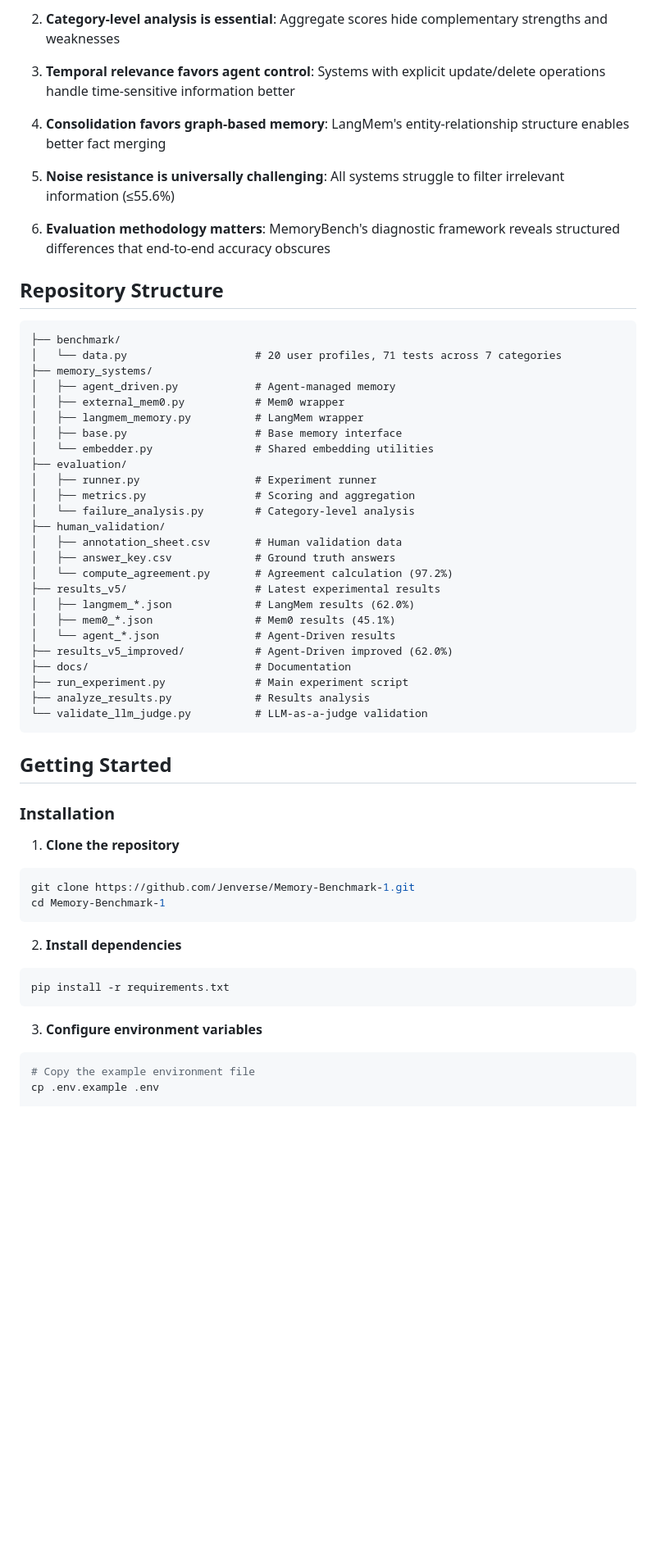
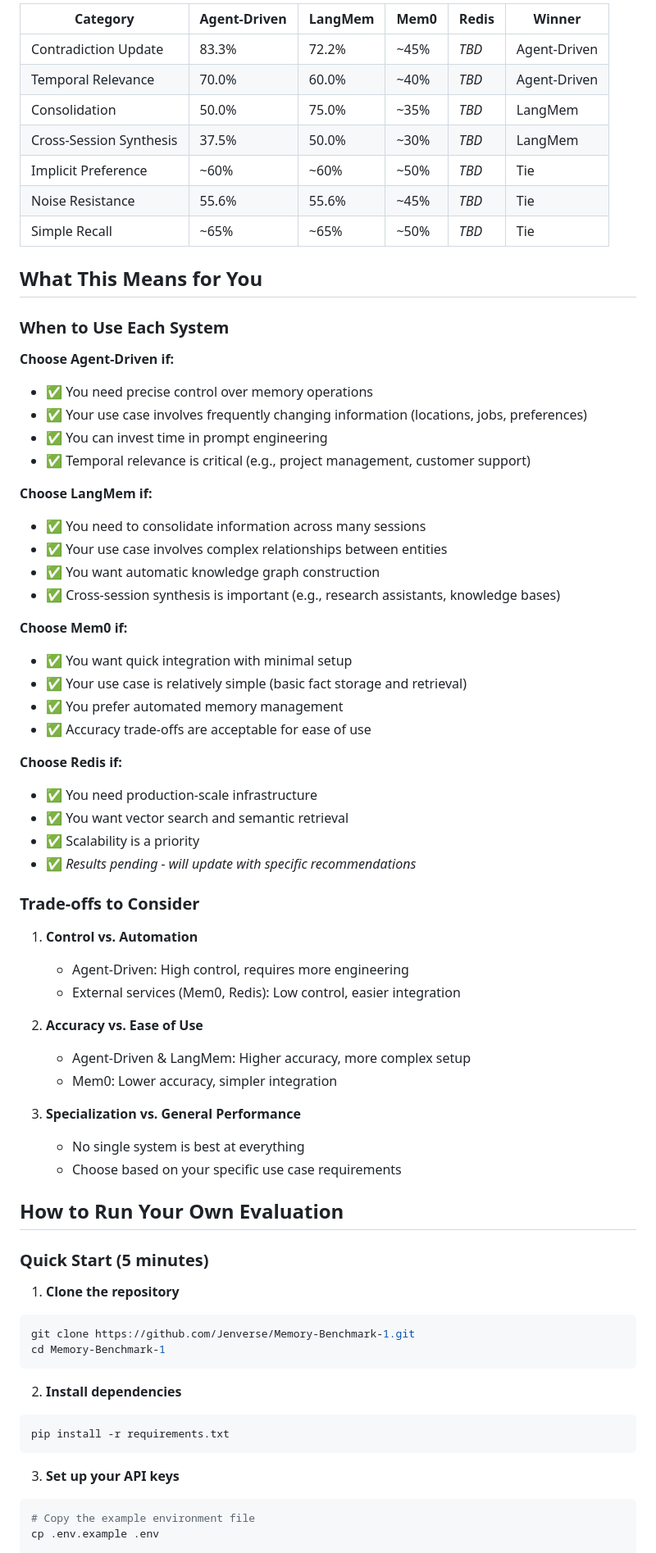
Before and after one commit to Jenverse/Memory-Benchmark-1, a Markdown page: README.md, the part around one of its changes. Shown at 82% size. Drawn GitHub-style; blank space fills up the shorter version.

````diff
--- a/README.md
+++ b/README.md
@@ -88,47 +120,59 @@ This demonstrates how MemoryBench's category-level analysis reveals structured d
 
-2. **Category-level analysis is essential**: Aggregate scores hide complementary strengths and weaknesses
+| Category | Agent-Driven | LangMem | Mem0 | Redis | Winner |
+|----------|--------------|---------|------|-------|--------|
+| Contradiction Update | 83.3% | 72.2% | ~45% | *TBD* | Agent-Driven |
+| Temporal Relevance | 70.0% | 60.0% | ~40% | *TBD* | Agent-Driven |
+| Consolidation | 50.0% | 75.0% | ~35% | *TBD* | LangMem |
+| Cross-Session Synthesis | 37.5% | 50.0% | ~30% | *TBD* | LangMem |
+| Implicit Preference | ~60% | ~60% | ~50% | *TBD* | Tie |
+| Noise Resistance | 55.6% | 55.6% | ~45% | *TBD* | Tie |
+| Simple Recall | ~65% | ~65% | ~50% | *TBD* | Tie |
 
-3. **Temporal relevance favors agent control**: Systems with explicit update/delete operations handle time-sensitive information better
+## What This Means for You
 
-4. **Consolidation favors graph-based memory**: LangMem's entity-relationship structure enables better fact merging
+### When to Use Each System
 
-5. **Noise resistance is universally challenging**: All systems struggle to filter irrelevant information (≤55.6%)
+**Choose Agent-Driven if:**
+- ✅ You need precise control over memory operations
+- ✅ Your use case involves frequently changing information (locations, jobs, preferences)
+- ✅ You can invest time in prompt engineering
+- ✅ Temporal relevance is critical (e.g., project management, customer support)
 
-6. **Evaluation methodology matters**: MemoryBench's diagnostic framework reveals structured differences that end-to-end accuracy obscures
+**Choose LangMem if:**
+- ✅ You need to consolidate information across many sessions
+- ✅ Your use case involves complex relationships between entities
+- ✅ You want automatic knowledge graph construction
+- ✅ Cross-session synthesis is important (e.g., research assistants, knowledge bases)
 
-## Repository Structure
+**Choose Mem0 if:**
+- ✅ You want quick integration with minimal setup
+- ✅ Your use case is relatively simple (basic fact storage and retrieval)
+- ✅ You prefer automated memory management
+- ✅ Accuracy trade-offs are acceptable for ease of use
 
-```
-├── benchmark/
-│   └── data.py                    # 20 user profiles, 71 tests across 7 categories
-├── memory_systems/
-│   ├── agent_driven.py            # Agent-managed memory
-│   ├── external_mem0.py           # Mem0 wrapper
-│   ├── langmem_memory.py          # LangMem wrapper
-│   ├── base.py                    # Base memory interface
-│   └── embedder.py                # Shared embedding utilities
-├── evaluation/
-│   ├── runner.py                  # Experiment runner
-│   ├── metrics.py                 # Scoring and aggregation
-│   └── failure_analysis.py        # Category-level analysis
-├── human_validation/
-│   ├── annotation_sheet.csv       # Human validation data
-│   ├── answer_key.csv             # Ground truth answers
-│   └── compute_agreement.py       # Agreement calculation (97.2%)
-├── results_v5/                    # Latest experimental results
-│   ├── langmem_*.json             # LangMem results (62.0%)
-│   ├── mem0_*.json                # Mem0 results (45.1%)
-│   └── agent_*.json               # Agent-Driven results
-├── results_v5_improved/           # Agent-Driven improved (62.0%)
-├── docs/                          # Documentation
-├── run_experiment.py              # Main experiment script
-├── analyze_results.py             # Results analysis
-└── validate_llm_judge.py          # LLM-as-a-judge validation
-```
+**Choose Redis if:**
+- ✅ You need production-scale infrastructure
+- ✅ You want vector search and semantic retrieval
+- ✅ Scalability is a priority
+- ✅ *Results pending - will update with specific recommendations*
 
-## Getting Started
+### Trade-offs to Consider
 
-### Installation
+1. **Control vs. Automation**
+   - Agent-Driven: High control, requires more engineering
+   - External services (Mem0, Redis): Low control, easier integration
+
+2. **Accuracy vs. Ease of Use**
+   - Agent-Driven & LangMem: Higher accuracy, more complex setup
+   - Mem0: Lower accuracy, simpler integration
+
+3. **Specialization vs. General Performance**
+   - No single system is best at everything
+   - Choose based on your specific use case requirements
+
+## How to Run Your Own Evaluation
+
+### Quick Start (5 minutes)
 
 1. **Clone the repository**
 ```bash
@@ -141,7 +185,7 @@ cd Memory-Benchmark-1
 pip install -r requirements.txt
 ```
 
-3. **Configure environment variables**
+3. **Set up your API keys**
 ```bash
 # Copy the example environment file
 cp .env.example .env
````
Also changed, not shown: other parts of README.md (+184 -80 lines).
